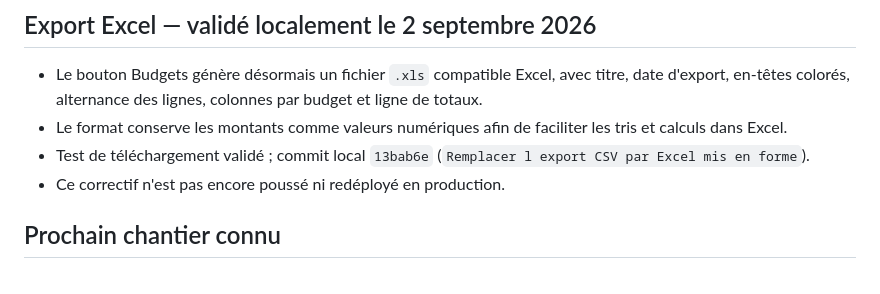
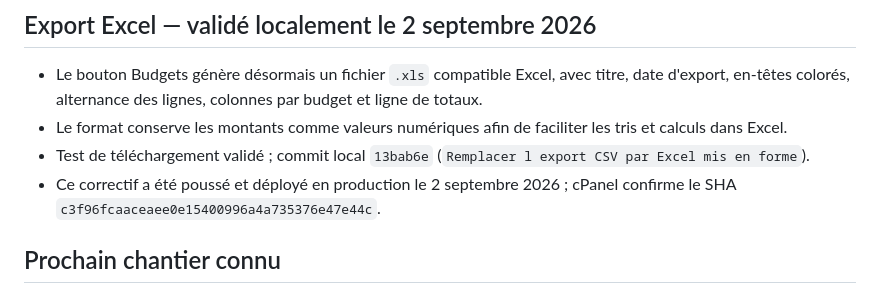
Before and after one commit to JoshSteven/buget-josh, a Markdown page: memory/PROJECT_STATUS.md, the part around the change. GitHub-like rendering.

```diff
--- a/memory/PROJECT_STATUS.md
+++ b/memory/PROJECT_STATUS.md
@@ -70,7 +70,7 @@ Pour les autres projets où le remote cPanel est configuré en SSH, utiliser le
 - Le bouton Budgets génère désormais un fichier `.xls` compatible Excel, avec titre, date d'export, en-têtes colorés, alternance des lignes, colonnes par budget et ligne de totaux.
 - Le format conserve les montants comme valeurs numériques afin de faciliter les tris et calculs dans Excel.
 - Test de téléchargement validé ; commit local `13bab6e` (`Remplacer l export CSV par Excel mis en forme`).
-- Ce correctif n'est pas encore poussé ni redéployé en production.
+- Ce correctif a été poussé et déployé en production le 2 septembre 2026 ; cPanel confirme le SHA `c3f96fcaaceaee0e15400996a4a735376e47e44c`.
 
 ## Prochain chantier connu
 
```
Also changed, not shown: PROJECT_MEMORY_V2.md (+1 -1 lines), memory/projects/budget-josh.md (+1 -1 lines).
